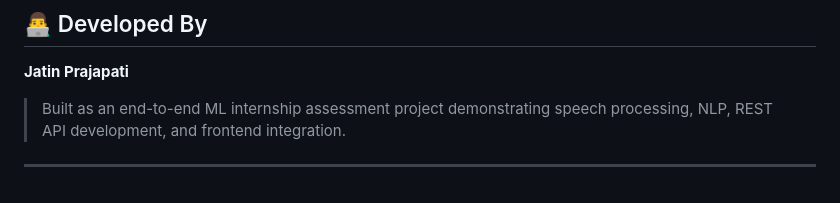
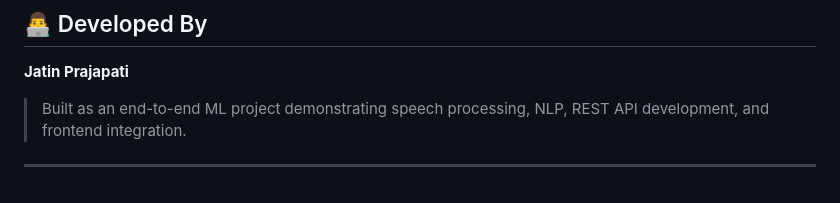
Before and after one commit to Jatin021-22/AI-VoiceBot-Customer-Support, a Markdown page: README.md, the part around the change. GitHub-like rendering.

Commit message:
Update project description in README.md

```diff
--- a/README.md
+++ b/README.md
@@ -394,6 +394,6 @@ The project includes a fully functional web UI built with vanilla HTML/CSS/JS fe
 
 **Jatin Prajapati**
 
-> Built as an end-to-end ML internship assessment project demonstrating speech processing, NLP, REST API development, and frontend integration.
+> Built as an end-to-end ML project demonstrating speech processing, NLP, REST API development, and frontend integration.
 
 ---
```
